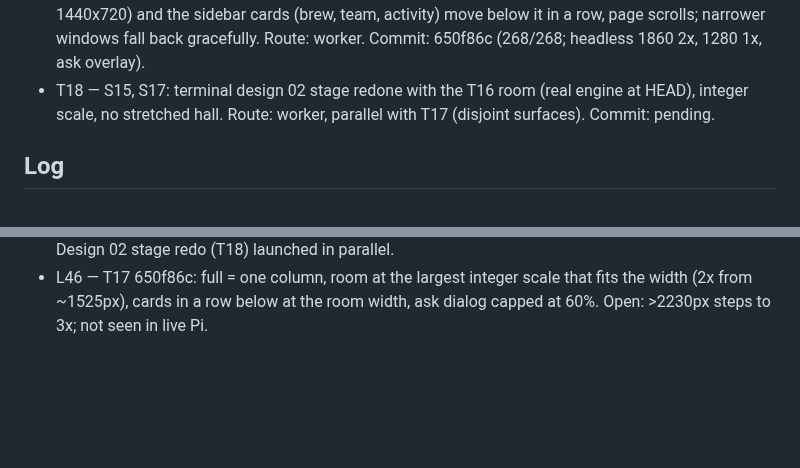
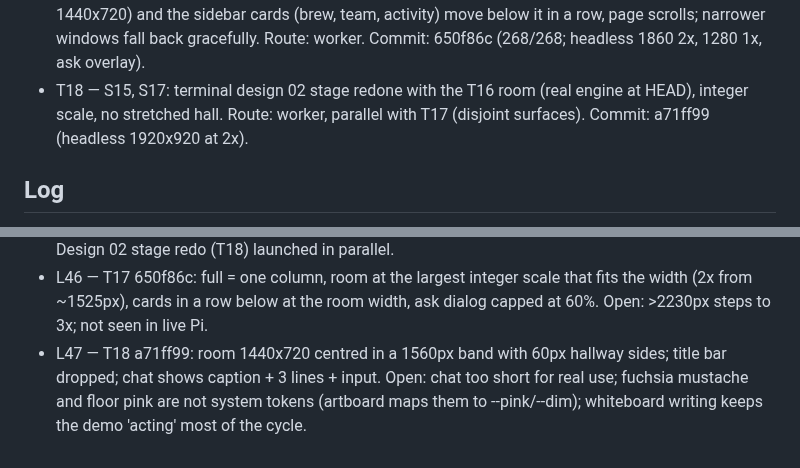
Before and after one commit to maiconcrespo/gentle-reef, a Markdown page: odd/tasks/gentle-office.md, 2 parts joined by grey strips. Rendered like a GitHub page; blank space fills up the shorter version.

Commit message:
docs(odd): record T18

```diff
--- a/odd/tasks/gentle-office.md
+++ b/odd/tasks/gentle-office.md
@@ -39,7 +39,7 @@ Design source: design/agent-office/ (01 overworld HQ, 02 dock pane, 03 story mod
 - T15 — S16, S1: idle crew in the web office: lounge spot near the coffee counter, three staff (explore, worker, verify) chatting (alternating speech bubbles) and sipping coffee at a low rate; a running subagent claims the matching staff member, who walks to a desk; on finish it returns to the lounge; extras walk in/out through the door as today; party/team lists show idle staff as "on break". Route: worker. Commit: b78e04c 832be53 (254/254; headless idle/explore/story/dock).
 - T16 — S17, S16, S7: re-plan the room: orchestrator's small office (whiteboard + armchair, its idle spot), 4-desk pod facing each other with a cross divider for explore/worker, judges' table on the left with 2 seats on one side (empty until T5), verify corner with research screen + desk (verify residents sit there), idle crew grouped naturally at a coffee nook (not a line), props along the walls by theme. Route: worker. Commit: 6d79254 (268/268; headless full/dock/story).
 - T17 — S3, S17: full layout on wide windows: the stage spans the full width at 2x (room 720x360 → 1440x720) and the sidebar cards (brew, team, activity) move below it in a row, page scrolls; narrower windows fall back gracefully. Route: worker. Commit: 650f86c (268/268; headless 1860 2x, 1280 1x, ask overlay).
-- T18 — S15, S17: terminal design 02 stage redone with the T16 room (real engine at HEAD), integer scale, no stretched hall. Route: worker, parallel with T17 (disjoint surfaces). Commit: pending.
+- T18 — S15, S17: terminal design 02 stage redone with the T16 room (real engine at HEAD), integer scale, no stretched hall. Route: worker, parallel with T17 (disjoint surfaces). Commit: a71ff99 (headless 1920x920 at 2x).
 
 ## Log
 - L1 — User's original request: "Tengo una idea para gentle shell que me gustaria preparar. al estilo del pokemon de gameboy, y al estilo grafico de gentleshell, algo que ya he visto en otros, una Oficina con los agentes trabajando, pero me gustaria ver u design de propuesta. en los colores de gentle-shell. donde cada agente tiene su mesa y su ordenador, el orchestrador en la pisarra cuando esta haciendo algo y si no caminando. que se reunan, haber una imagen primero si posible. QUe los tokens consumidos sea una jarrita de cafe que se va agotando mientras toman cafe."
@@ -88,3 +88,4 @@ Design source: design/agent-office/ (01 overworld HQ, 02 dock pane, 03 story mod
 - L44 — T16 6d79254: 30x15 room (720x360), 5 rooms, lounge seats 2 steps from desks 0/1, verify lab seats (seats.verify), 11 plants, planks differ <=10 per channel. Open: full layout at 1860x900 now 1x (needs ~1440px for 2x); dock pans at 1x with the story camera.
 - L45 — User: "opcion 1 perdona" → full layout: stage on top at 2x across the width, panels below (T17). Design 02 stage redo (T18) launched in parallel.
 - L46 — T17 650f86c: full = one column, room at the largest integer scale that fits the width (2x from ~1525px), cards in a row below at the room width, ask dialog capped at 60%. Open: >2230px steps to 3x; not seen in live Pi.
+- L47 — T18 a71ff99: room 1440x720 centred in a 1560px band with 60px hallway sides; title bar dropped; chat shows caption + 3 lines + input. Open: chat too short for real use; fuchsia mustache and floor pink are not system tokens (artboard maps them to --pink/--dim); whiteboard writing keeps the demo 'acting' most of the cycle.
```
